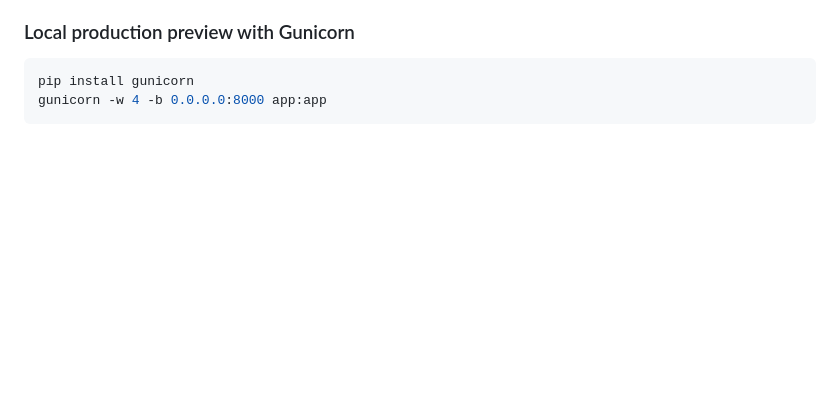
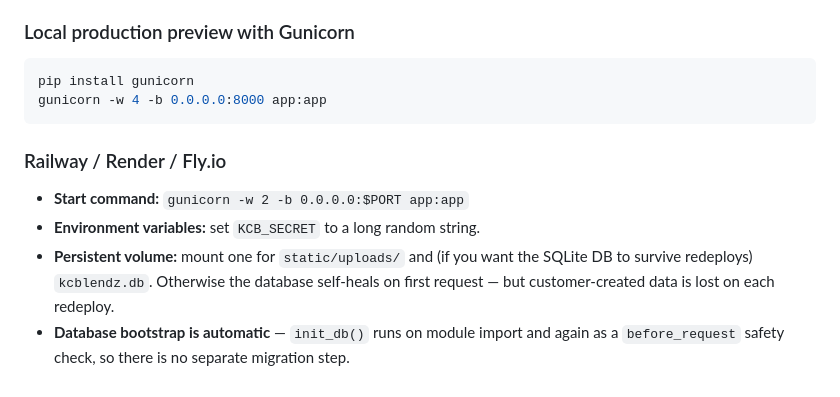
Before and after one commit to mukiza123/kcblendz, a Markdown page: README.md, the part around the change. Drawn GitHub-style; blank space fills up the shorter version.

Commit message:
docs(readme): add Railway / Render / Fly.io deployment guide

````diff
--- a/README.md
+++ b/README.md
@@ -304,3 +304,10 @@ The project is designed for one-command deployment to any modern PaaS.
 pip install gunicorn
 gunicorn -w 4 -b 0.0.0.0:8000 app:app
 ```
+
+### Railway / Render / Fly.io
+
+- **Start command:** `gunicorn -w 2 -b 0.0.0.0:$PORT app:app`
+- **Environment variables:** set `KCB_SECRET` to a long random string.
+- **Persistent volume:** mount one for `static/uploads/` and (if you want the SQLite DB to survive redeploys) `kcblendz.db`. Otherwise the database self-heals on first request — but customer-created data is lost on each redeploy.
+- **Database bootstrap is automatic** — `init_db()` runs on module import and again as a `before_request` safety check, so there is no separate migration step.
````
